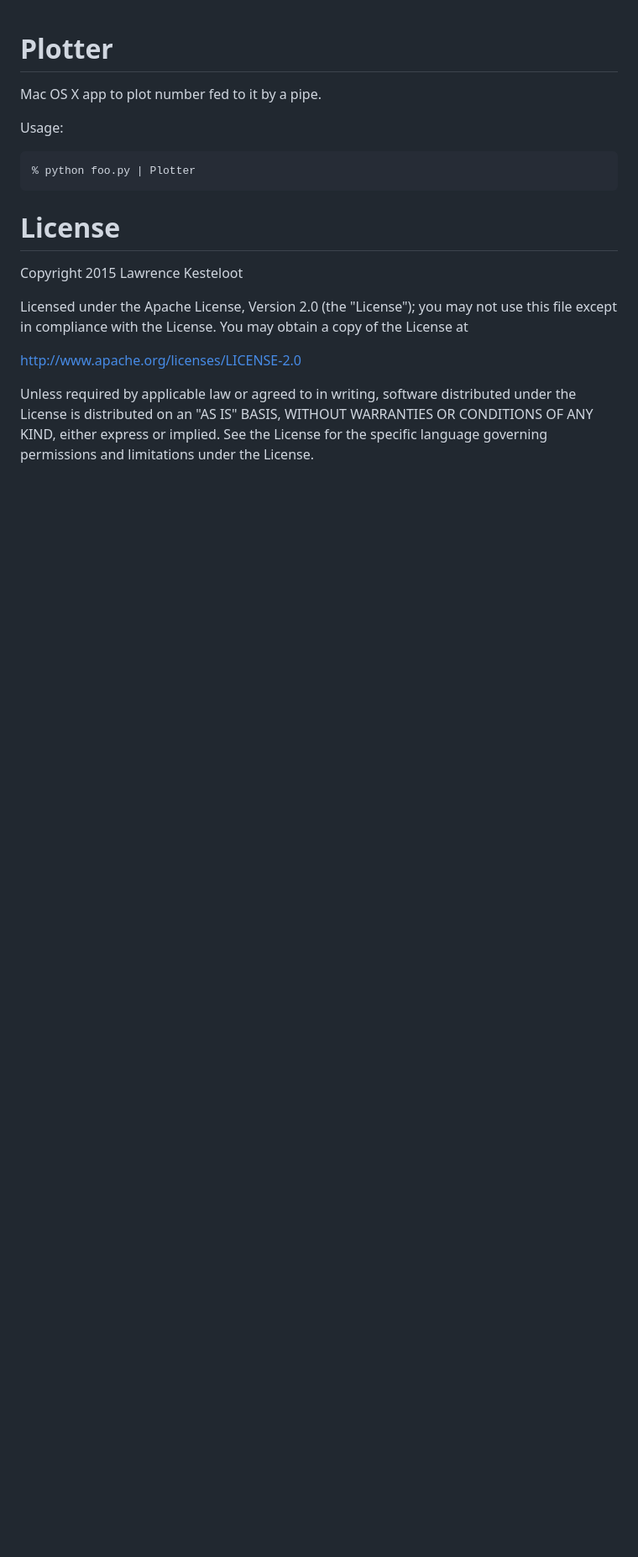
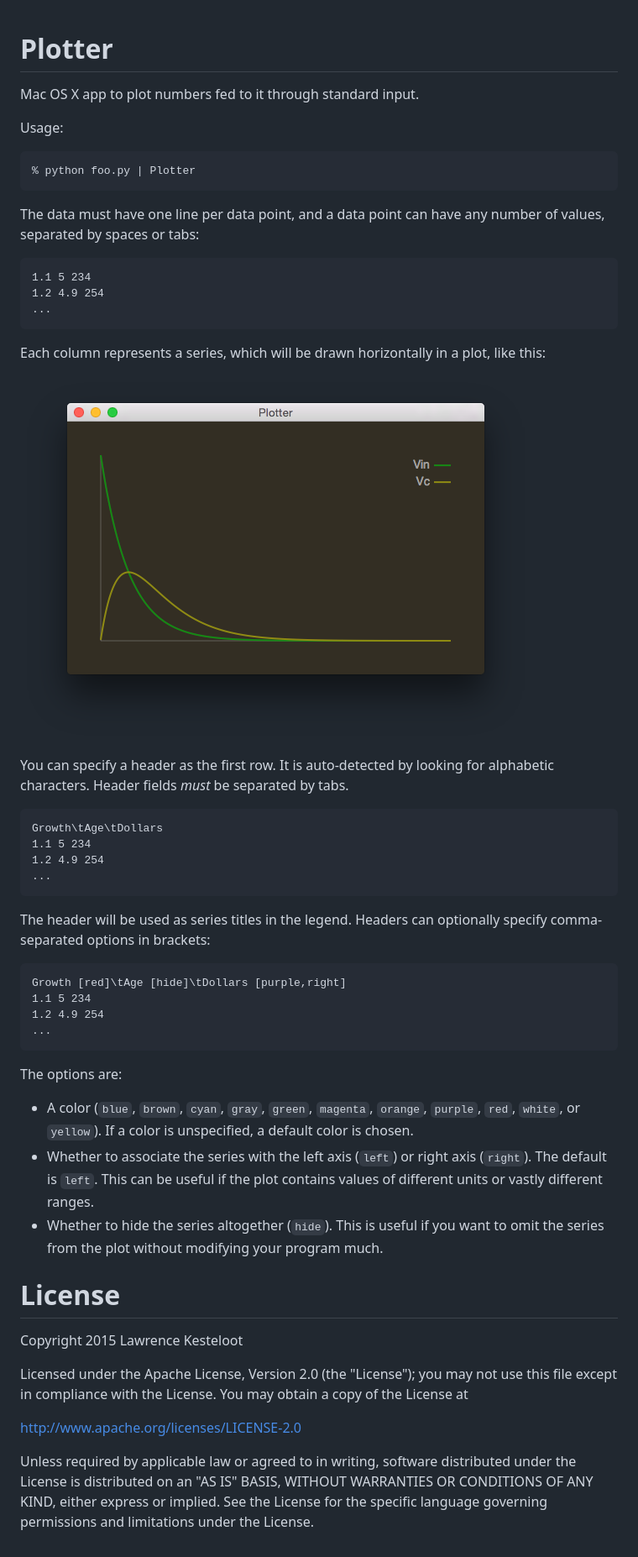
Before and after one commit to lkesteloot/plotter, a Markdown page: README.md, the part around the change. Shown: that part at 84% size. Drawn GitHub-style; pictures changed too: screenshot.png (added); blank space fills up the shorter version.

Commit message:
Improve documentation.

```diff
--- a/README.md
+++ b/README.md
@@ -1,10 +1,49 @@
 # Plotter
 
-Mac OS X app to plot number fed to it by a pipe.
+Mac OS X app to plot numbers fed to it through standard input.
 
 Usage:
 
     % python foo.py | Plotter
+
+The data must have one line per data point, and a data point can
+have any number of values, separated by spaces or tabs:
+
+    1.1 5 234
+    1.2 4.9 254
+    ...
+
+Each column represents a series, which will be drawn horizontally in
+a plot, like this:
+
+![Screenshot of Plotter](screenshot.png)
+
+You can specify a header as the first row. It is auto-detected by looking
+for alphabetic characters. Header fields _must_ be separated by tabs.
+
+    Growth\tAge\tDollars
+    1.1 5 234
+    1.2 4.9 254
+    ...
+
+The header will be used as series titles in the legend. Headers can
+optionally specify comma-separated options in brackets:
+
+    Growth [red]\tAge [hide]\tDollars [purple,right]
+    1.1 5 234
+    1.2 4.9 254
+    ...
+
+The options are:
+
+- A color (`blue`, `brown`, `cyan`, `gray`, `green`, `magenta`, `orange`,
+  `purple`, `red`, `white`, or `yellow`). If a color is unspecified, a default
+  color is chosen.
+- Whether to associate the series with the left axis (`left`) or right axis (`right`). The
+  default is `left`. This can be useful if the plot contains values of different units
+  or vastly different ranges.
+- Whether to hide the series altogether (`hide`). This is useful if you want to omit the
+  series from the plot without modifying your program much.
 
 # License
 
```
